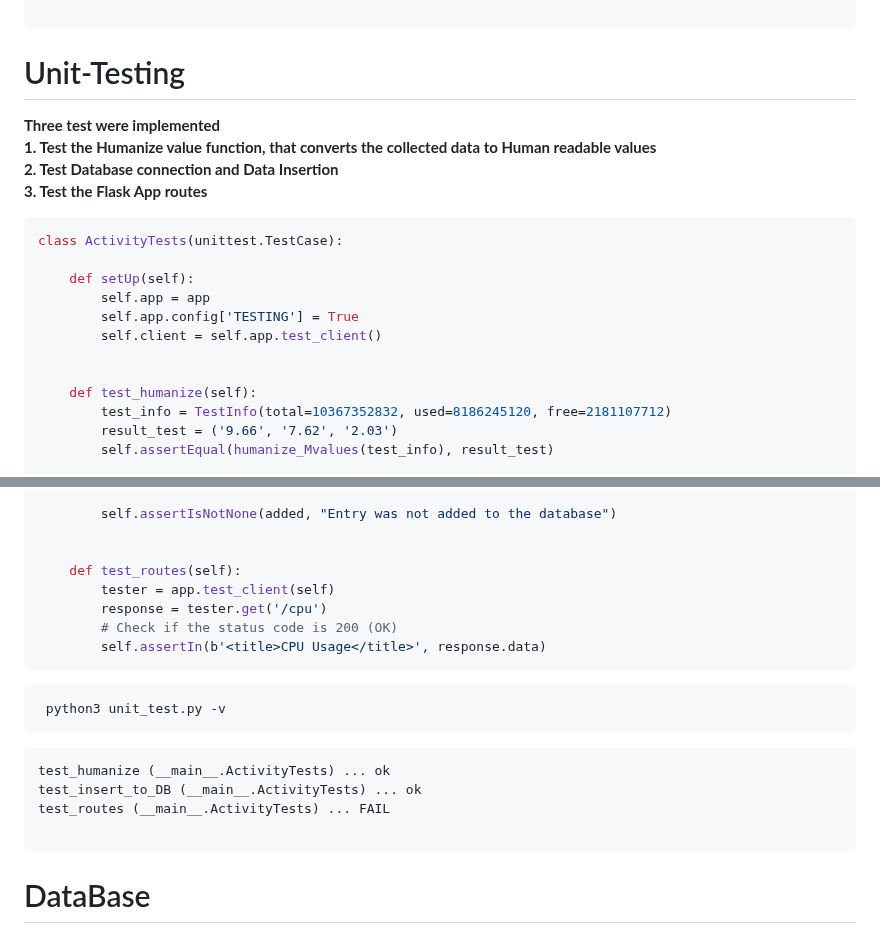
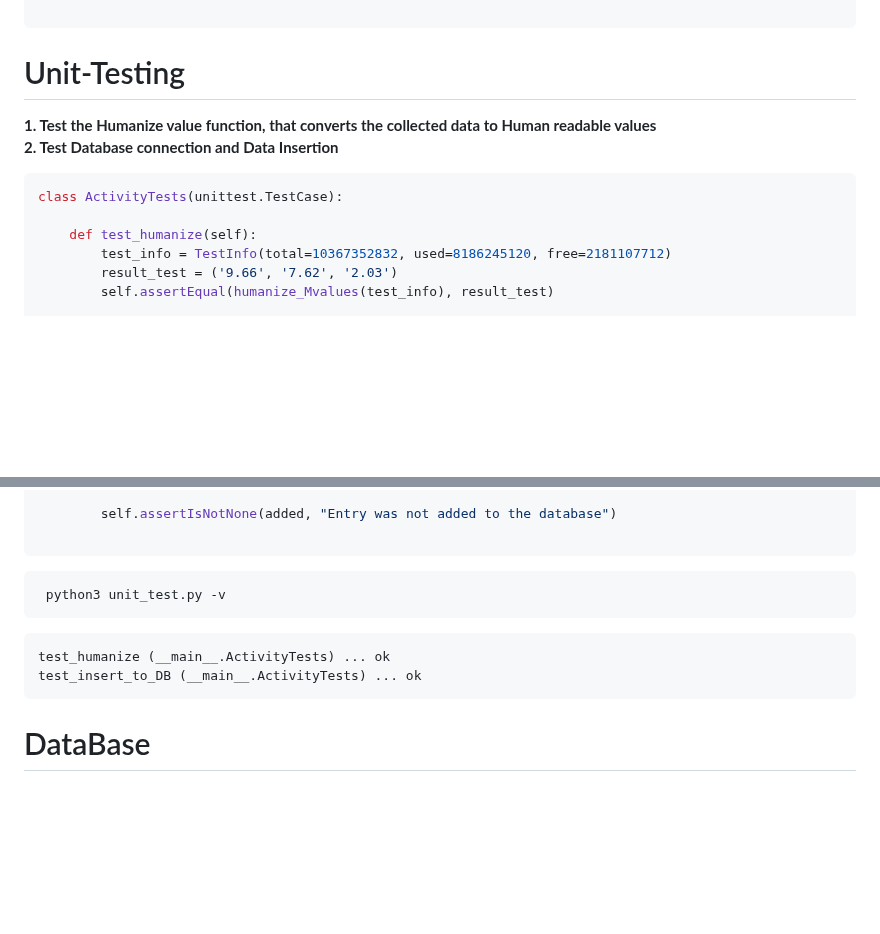
Before and after one commit to Maya-faisal/Training, a Markdown page: Task3/README.md, 2 parts joined by grey strips. GitHub-like rendering; blank space fills up the shorter version.

````diff
--- a/Task3/README.md
+++ b/Task3/README.md
@@ -49,19 +49,13 @@ def log_calls(fn):
 
 ```
 # Unit-Testing
-**Three test were implemented<br/>**
+
 **1. Test the Humanize value function, that converts the collected data to Human readable values<br/>**
 **2. Test Database connection and Data Insertion<br/>**
-**3. Test the Flask App routes<br/>**
+
 
 ```python
 class ActivityTests(unittest.TestCase):
-
-    def setUp(self):
-        self.app = app
-        self.app.config['TESTING'] = True
-        self.client = self.app.test_client()
-
 
     def test_humanize(self):
         test_info = TestInfo(total=10367352832, used=8186245120, free=2181107712)
@@ -85,22 +79,15 @@ class ActivityTests(unittest.TestCase):
 
         self.assertIsNotNone(added, "Entry was not added to the database")
 
-
-    def test_routes(self):
-        tester = app.test_client(self)
-        response = tester.get('/cpu')
-        # Check if the status code is 200 (OK)
-        self.assertIn(b'<title>CPU Usage</title>', response.data)
 ```
 
 ```python
  python3 unit_test.py -v
 ```
+
 ```python
 test_humanize (__main__.ActivityTests) ... ok
 test_insert_to_DB (__main__.ActivityTests) ... ok
-test_routes (__main__.ActivityTests) ... FAIL
-
 ```
 
 
````
